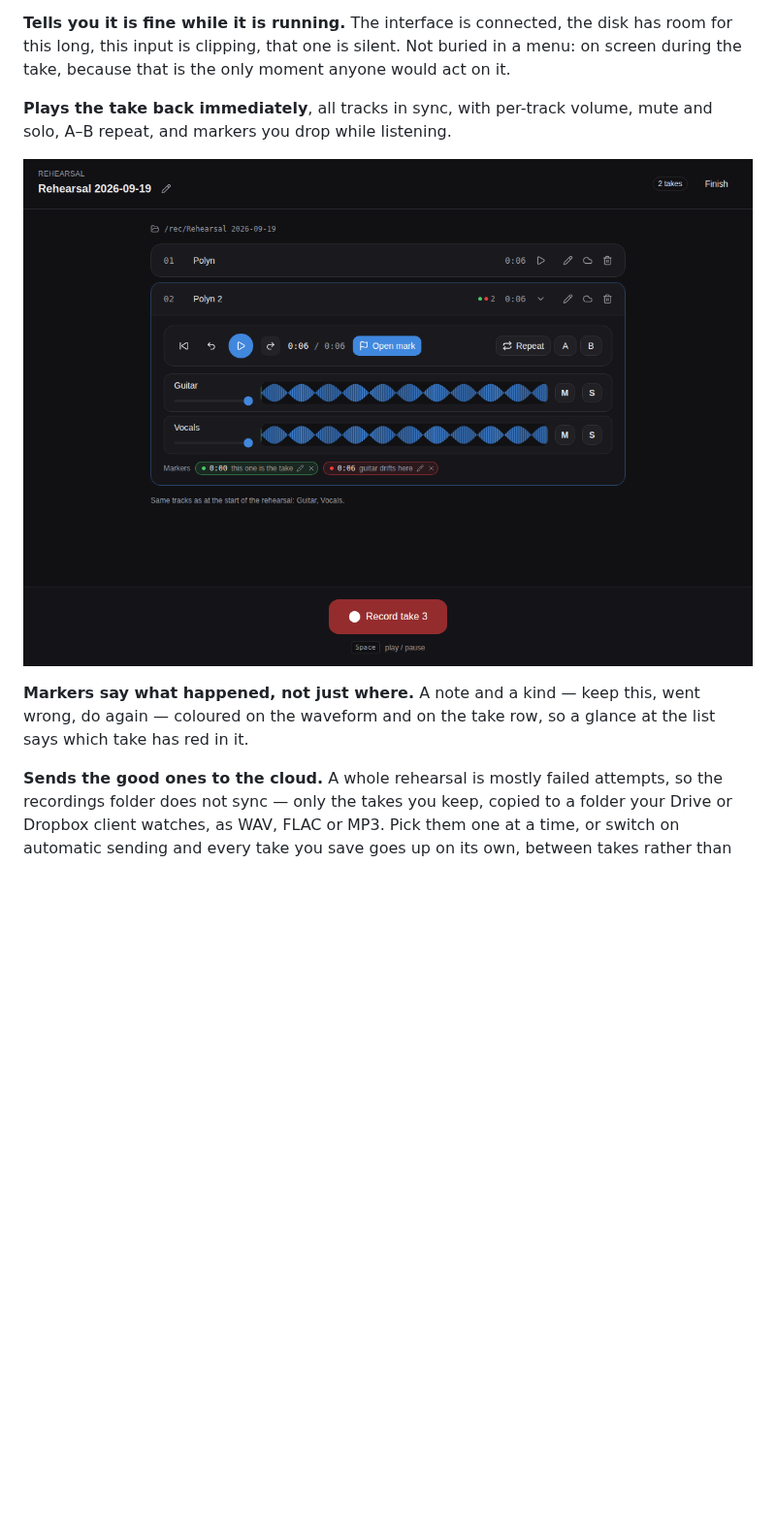
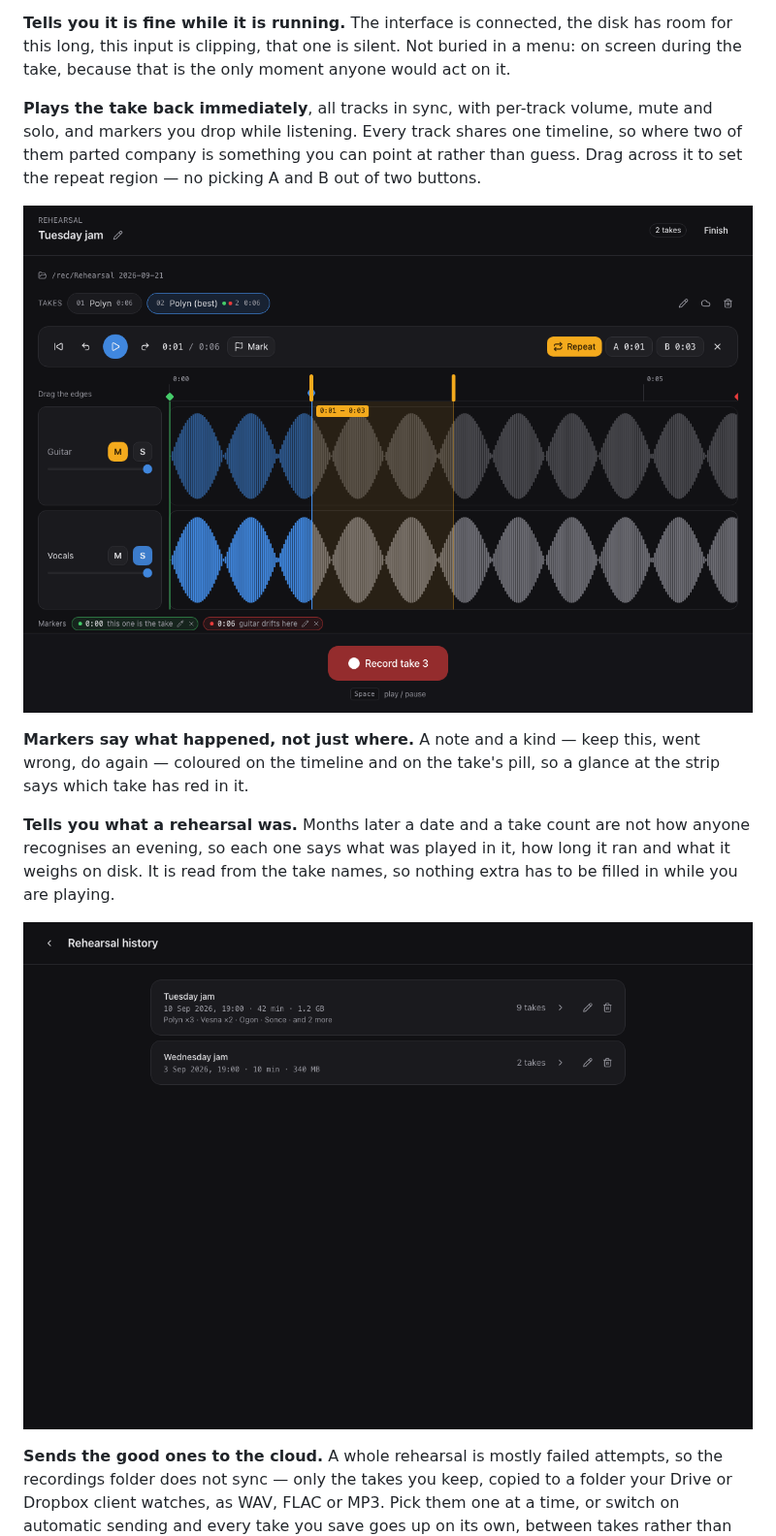
Before and after one commit to voronizer/rehearsal-recorder, a Markdown page: README.md, the part around one of its changes. Shown at 97% size. GitHub-like rendering; pictures changed too: docs/screenshots/history.png (added), docs/screenshots/player-markers.png; blank space fills up the shorter version.

Commit message:
Show the timeline in the README, and what a rehearsal was
The player picture still showed one waveform per track in a column down
the middle of the window, which is the thing this branch replaced, and
the text beside it promised markers "on the take row" — rows that no
longer exist.

Also adds the one screen that had no picture at all: past rehearsals,
each saying what was played in it. That summary is the answer to the
question people actually arrive at History with, and it was easier to
show than to describe.

Co-Authored-By: Claude Opus 5 <noreply@anthropic.com>

```diff
--- a/README.md
+++ b/README.md
@@ -42,5 +42,8 @@ buried in a menu: on screen during the take, because that is the only moment
 anyone would act on it.
 
 **Plays the take back immediately**, all tracks in sync, with per-track
-volume, mute and solo, A–B repeat, and markers you drop while listening.
+volume, mute and solo, and markers you drop while listening. Every track
+shares one timeline, so where two of them parted company is something you can
+point at rather than guess. Drag across it to set the repeat region — no
+picking A and B out of two buttons.
 
@@ -48,7 +51,14 @@ volume, mute and solo, A–B repeat, and markers you drop while listening.
 
 **Markers say what happened, not just where.** A note and a kind — keep this,
-went wrong, do again — coloured on the waveform and on the take row, so a
-glance at the list says which take has red in it.
+went wrong, do again — coloured on the timeline and on the take's pill, so a
+glance at the strip says which take has red in it.
+
+**Tells you what a rehearsal was.** Months later a date and a take count are
+not how anyone recognises an evening, so each one says what was played in it,
+how long it ran and what it weighs on disk. It is read from the take names,
+so nothing extra has to be filled in while you are playing.
+
+![Past rehearsals, each saying what was played in it](docs/screenshots/history.png)
 
 **Sends the good ones to the cloud.** A whole rehearsal is mostly failed
 attempts, so the recordings folder does not sync — only the takes you keep,
```
Also changed, not shown: other parts of README.md (+1 -1 lines).
